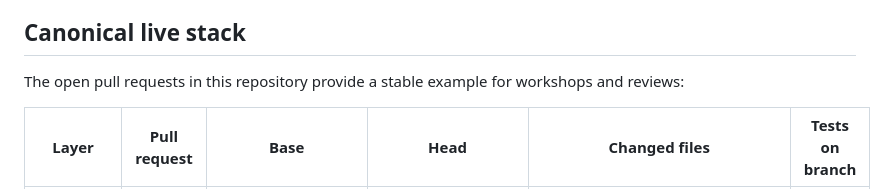
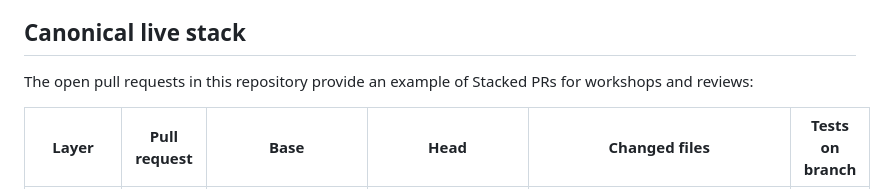
Before and after one commit to DanWahlin/gh-stack-demo, a Markdown page: README.md, the part around the change. GitHub-like rendering.

```diff
--- a/README.md
+++ b/README.md
@@ -56,7 +56,7 @@ Examples:
 
 ## Canonical live stack
 
-The open pull requests in this repository provide a stable example for workshops and reviews:
+The open pull requests in this repository provide an example of Stacked PRs for workshops and reviews:
 
 | Layer | Pull request | Base | Head | Changed files | Tests on branch |
 | --- | --- | --- | --- | --- | --- |
```
